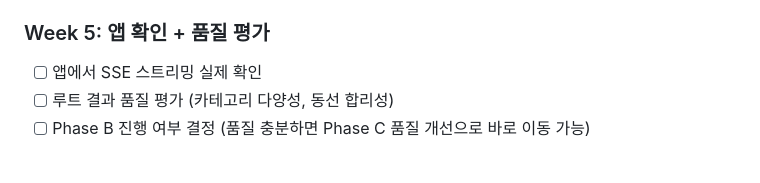
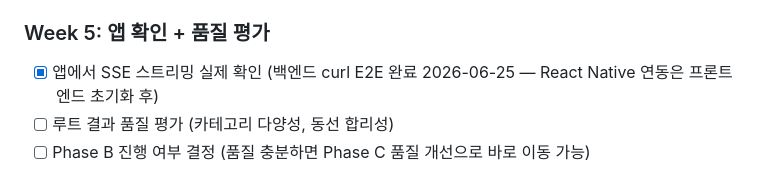
Before and after one commit to Cloumy-app/cloumy, a Markdown page: planning/milestones.md, the part around the change. GitHub-like rendering.

Commit message:
docs: Week 5 SSE 스트리밍 확인 체크박스 완료 처리
백엔드 curl E2E 검증 완료 (2026-06-25)
React Native 연동은 프론트엔드 초기화 이후 예정

Co-Authored-By: Claude Sonnet 4.6 <noreply@anthropic.com>

```diff
--- a/planning/milestones.md
+++ b/planning/milestones.md
@@ -86,7 +86,7 @@ Cloumy의 핵심 가치 — AI 루트 생성 완성 (앱 확인 중심 반복
 
 ### Week 5: 앱 확인 + 품질 평가
 
-- [ ] 앱에서 SSE 스트리밍 실제 확인
+- [x] 앱에서 SSE 스트리밍 실제 확인 (백엔드 curl E2E 완료 2026-06-25 — React Native 연동은 프론트엔드 초기화 후)
 - [ ] 루트 결과 품질 평가 (카테고리 다양성, 동선 합리성)
 - [ ] Phase B 진행 여부 결정 (품질 충분하면 Phase C 품질 개선으로 바로 이동 가능)
 
```
